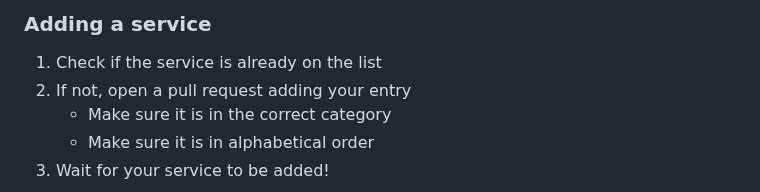
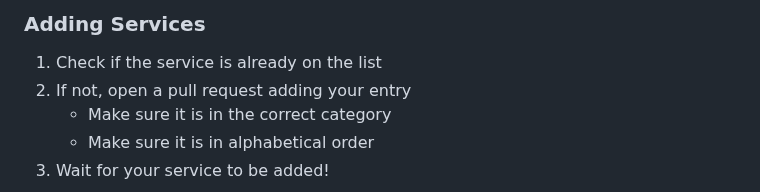
Before and after one commit to wdhdev/free-for-life, a Markdown page: README.md, the part around one of its changes. Drawn GitHub-style.

```diff
--- a/README.md
+++ b/README.md
@@ -8,5 +8,5 @@
 
-### Adding a service
+### Adding Services
 
 1. Check if the service is already on the list
 2. If not, open a pull request adding your entry
```
Also changed, not shown: other parts of README.md (+2 -2 lines).
